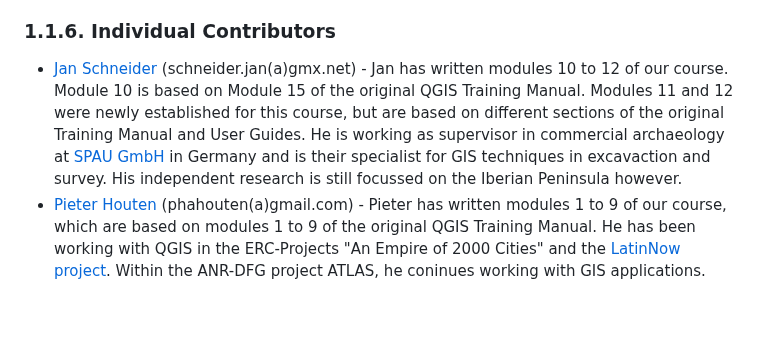
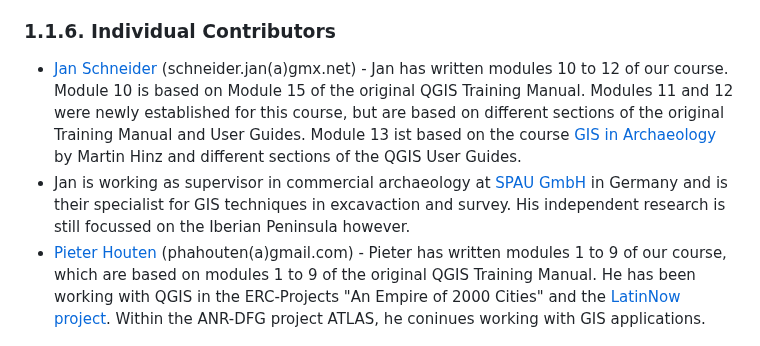
Before and after one commit to Toletum-Network/QGIS_Classical_Studies, a Markdown page: Training_Manual/1. Course Introduction.md, the part around the change. Rendered like a GitHub page; blank space fills up the shorter version.

```diff
--- a/Training_Manual/1. Course Introduction.md
+++ b/Training_Manual/1. Course Introduction.md
@@ -54,7 +54,8 @@ This work is by no means a complete treatise on all the things you can do with Q
 * Marcelle Sutton (marcelle@linfiniti.com) - Marcelle provided proof-reading and editorial advice during the creation of this work.
 
 ### 1.1.6. Individual Contributors
-* [Jan Schneider](https://www.toletum-network.com/teilnehmer/jan-schneider-m-a/) (schneider.jan(a)gmx.net) - Jan has written modules 10 to 12 of our course. Module 10 is based on Module 15 of the original QGIS Training Manual. Modules 11 and 12 were newly established for this course, but are based on different sections of the original Training Manual and User Guides. He is working as supervisor in commercial archaeology at [SPAU GmbH](http://spau-gmbh.de) in Germany and is their specialist for GIS techniques in excavaction and survey. His independent research is still focussed on the Iberian Peninsula however.
+* [Jan Schneider](https://www.toletum-network.com/teilnehmer/jan-schneider-m-a/) (schneider.jan(a)gmx.net) - Jan has written modules 10 to 12 of our course. Module 10 is based on Module 15 of the original QGIS Training Manual. Modules 11 and 12 were newly established for this course, but are based on different sections of the original Training Manual and User Guides. Module 13 ist based on the course [GIS in Archaeology](https://martinhinz.github.io/gia_hs_2020/#1) by Martin Hinz and different sections of the QGIS User Guides.
+* Jan is working as supervisor in commercial archaeology at [SPAU GmbH](http://spau-gmbh.de) in Germany and is their specialist for GIS techniques in excavaction and survey. His independent research is still focussed on the Iberian Peninsula however.
 * [Pieter Houten](https://www.toletum-network.com/teilnehmer/pieter-h-a-houten/) (phahouten(a)gmail.com) -  Pieter has written modules 1 to 9 of our course, which are based on modules 1 to 9 of the original QGIS Training Manual. He has been working with QGIS in the ERC-Projects "An Empire of 2000 Cities" and the [LatinNow project](https://latinnow.eu/). Within the ANR-DFG project ATLAS, he coninues working with GIS applications.
 
 ### 1.1.7. Sponsors
```
